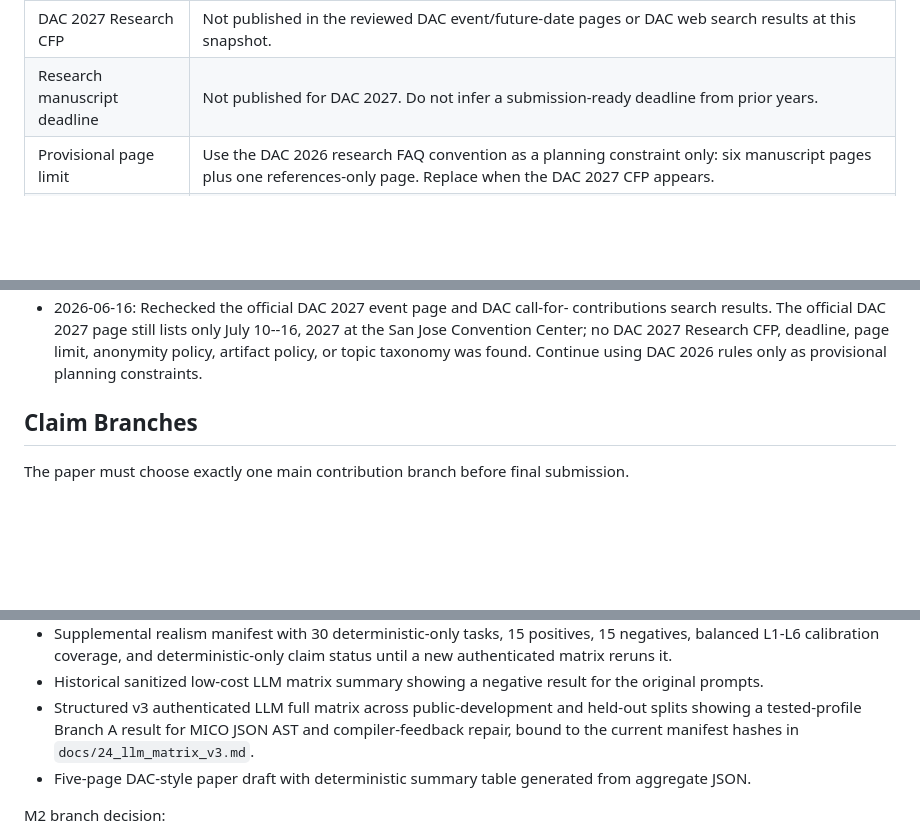
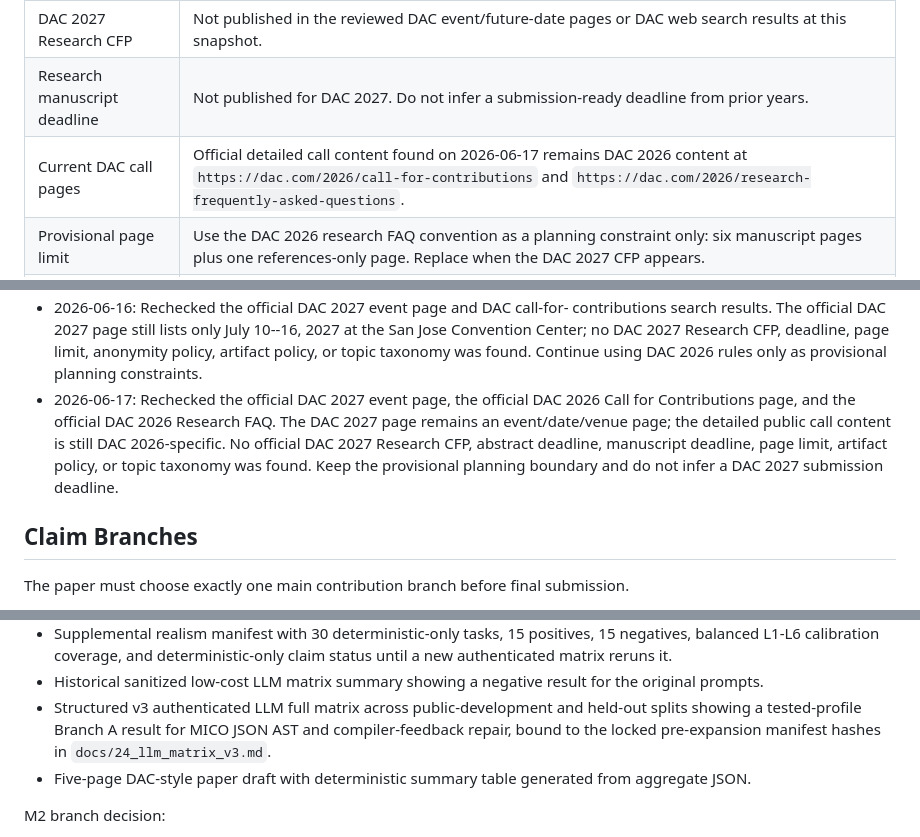
Before and after one commit to NayCheno/mico, a Markdown page: docs/dac2027_submission_plan.md, 3 parts joined by grey strips. Rendered like a GitHub page; blank space fills up the shorter version.

Commit message:
docs(submission): refresh DAC CFP status

```diff
--- a/docs/dac2027_submission_plan.md
+++ b/docs/dac2027_submission_plan.md
@@ -50,6 +50,7 @@ Latest manual check: 2026-06-16.
 | DAC future-dates archive | Rechecked at `https://archive.dac.com/about/future-dac-dates.html`; also lists 64th DAC 2027 on July 10--16, 2027 at the San Jose Convention Center. |
 | DAC 2027 Research CFP | Not published in the reviewed DAC event/future-date pages or DAC web search results at this snapshot. |
 | Research manuscript deadline | Not published for DAC 2027. Do not infer a submission-ready deadline from prior years. |
+| Current DAC call pages | Official detailed call content found on 2026-06-17 remains DAC 2026 content at `https://dac.com/2026/call-for-contributions` and `https://dac.com/2026/research-frequently-asked-questions`. |
 | Provisional page limit | Use the DAC 2026 research FAQ convention as a planning constraint only: six manuscript pages plus one references-only page. Replace when the DAC 2027 CFP appears. |
 | Provisional review policy | Treat the submission as double-blind, with no author names or affiliations in the manuscript, following the DAC 2026 FAQ until DAC 2027 publishes its own rules. |
 | Provisional topic fit | AI, Electronic Design Automation, Design, Systems, and Verification/Validation are the nearest DAC 2026-style topic areas; re-map to DAC 2027 topics when available. |
@@ -80,6 +81,13 @@ Check log:
   CFP, deadline, page limit, anonymity policy, artifact policy, or topic
   taxonomy was found. Continue using DAC 2026 rules only as provisional
   planning constraints.
+- 2026-06-17: Rechecked the official DAC 2027 event page, the official DAC
+  2026 Call for Contributions page, and the official DAC 2026 Research FAQ.
+  The DAC 2027 page remains an event/date/venue page; the detailed public
+  call content is still DAC 2026-specific. No official DAC 2027 Research CFP,
+  abstract deadline, manuscript deadline, page limit, artifact policy, or
+  topic taxonomy was found. Keep the provisional planning boundary and do not
+  infer a DAC 2027 submission deadline.
 
 ## Claim Branches
 
@@ -156,8 +164,8 @@ Supported now:
   for the original prompts.
 - Structured v3 authenticated LLM full matrix across public-development and
   held-out splits showing a tested-profile Branch A result for MICO JSON AST
-  and compiler-feedback repair, bound to the current manifest hashes in
-  `docs/24_llm_matrix_v3.md`.
+  and compiler-feedback repair, bound to the locked pre-expansion manifest
+  hashes in `docs/24_llm_matrix_v3.md`.
 - Five-page DAC-style paper draft with deterministic summary table generated
   from aggregate JSON.
 
```
Also changed, not shown: other parts of docs/dac2027_submission_plan.md (+3 -3 lines).
